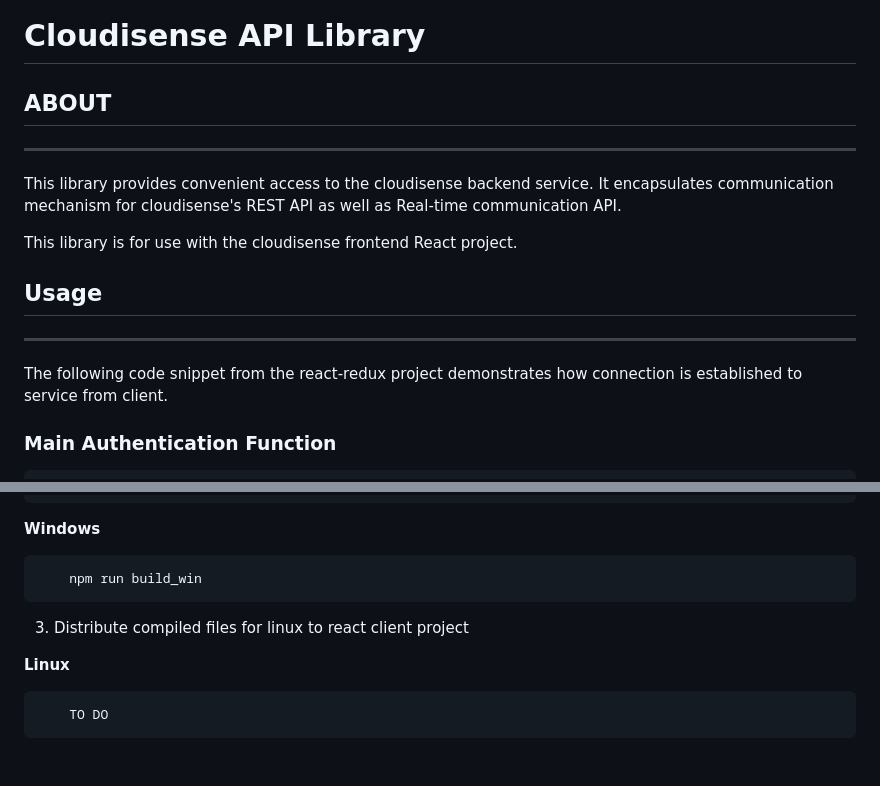
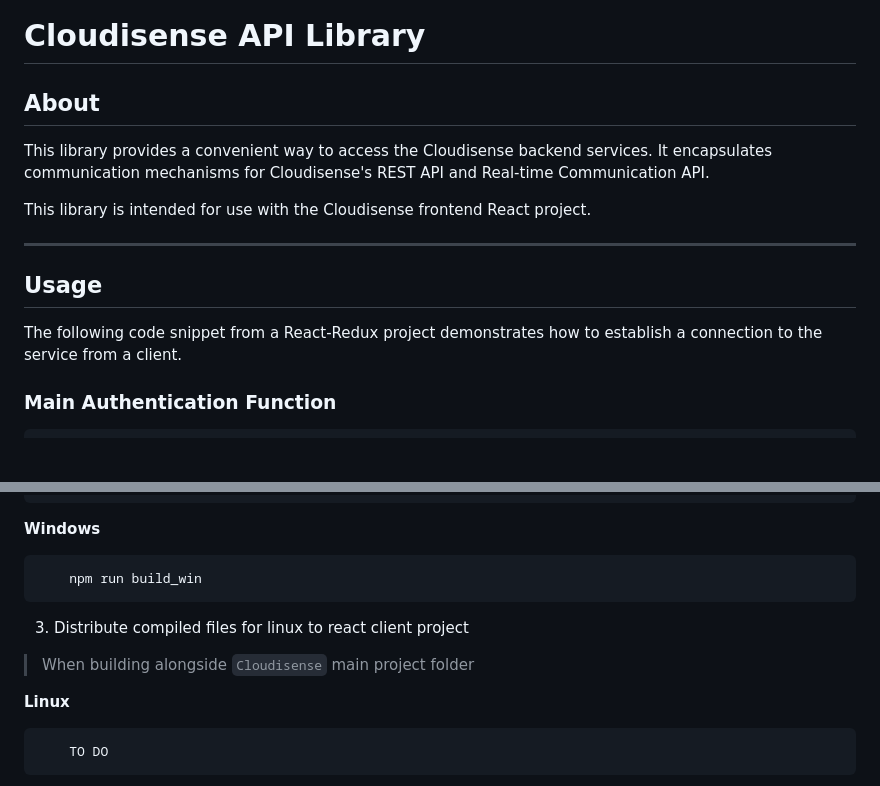
Before and after one commit to rajdeeprath/cloudisense-client-lib, a Markdown page: README.md, 2 parts joined by grey strips. Drawn GitHub-style; blank space fills up the shorter version.

```diff
--- a/README.md
+++ b/README.md
@@ -1,17 +1,15 @@
 # Cloudisense API Library
 
-## ABOUT
+## About
+This library provides a convenient way to access the Cloudisense backend services. It encapsulates communication mechanisms for Cloudisense's REST API and Real-time Communication API.
+
+This library is intended for use with the Cloudisense frontend React project.
+
 ---
 
-This library provides convenient access to the cloudisense backend service. It encapsulates communication mechanism for cloudisense's REST API as well as Real-time communication API.
+## Usage
 
-This library is for use with the cloudisense frontend React project.
-
-
-## Usage
----
-
-The following code snippet from the react-redux project demonstrates how connection is established to service from client.
+The following code snippet from a React-Redux project demonstrates how to establish a connection to the service from a client.
 
 ### Main Authentication Function
 
@@ -182,6 +180,8 @@ const initializeSocketClient = (dispatch, data) => {
 
 3. Distribute compiled files for linux to react client project
 
+> When building alongside `Cloudisense` main project folder
+
 **Linux**
 
 
```
